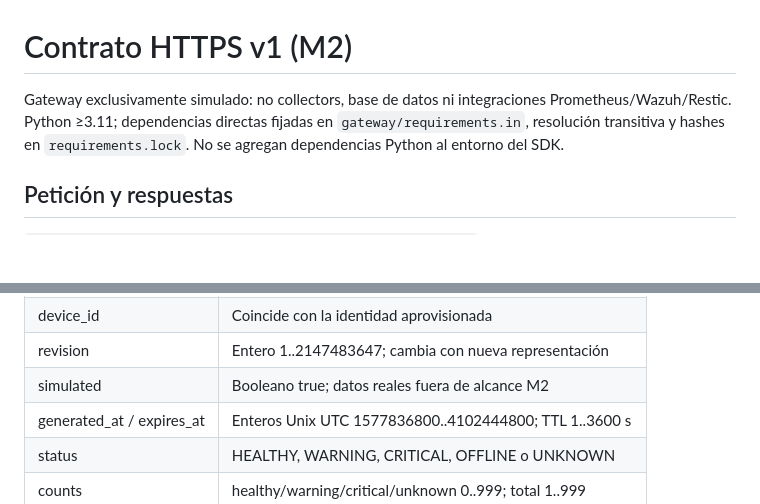
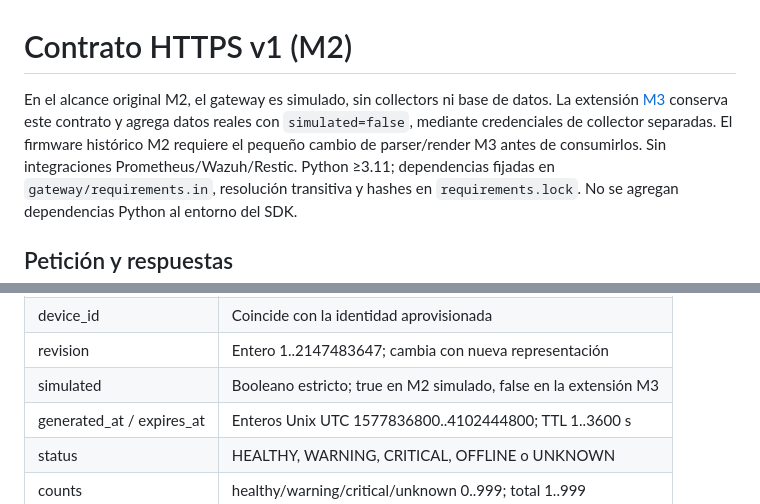
Before and after one commit to jnbntc/infrabadge, a Markdown page: docs/M2-API.md, 2 parts joined by grey strips. GitHub-like rendering; blank space fills up the shorter version.

```diff
--- a/docs/M2-API.md
+++ b/docs/M2-API.md
@@ -1,7 +1,10 @@
 # Contrato HTTPS v1 (M2)
 
-Gateway exclusivamente simulado: no collectors, base de datos ni integraciones
-Prometheus/Wazuh/Restic. Python ≥3.11; dependencias directas fijadas en
+En el alcance original M2, el gateway es simulado, sin collectors ni base de datos.
+La extensión [M3](M3-ARCHITECTURE.md) conserva este contrato y agrega datos reales
+con `simulated=false`, mediante credenciales de collector separadas. El firmware
+histórico M2 requiere el pequeño cambio de parser/render M3 antes de consumirlos.
+Sin integraciones Prometheus/Wazuh/Restic. Python ≥3.11; dependencias fijadas en
 `gateway/requirements.in`, resolución transitiva y hashes en `requirements.lock`.
 No se agregan dependencias Python al entorno del SDK.
 
@@ -29,7 +32,7 @@ Campos obligatorios, sin extras ni duplicados:
 | schema_version | Entero 1 |
 | device_id | Coincide con la identidad aprovisionada |
 | revision | Entero 1..2147483647; cambia con nueva representación |
-| simulated | Booleano true; datos reales fuera de alcance M2 |
+| simulated | Booleano estricto; true en M2 simulado, false en la extensión M3 |
 | generated_at / expires_at | Enteros Unix UTC 1577836800..4102444800; TTL 1..3600 s |
 | status | HEALTHY, WARNING, CRITICAL, OFFLINE o UNKNOWN |
 | counts | healthy/warning/critical/unknown 0..999; total 1..999 |
```
Also changed, not shown: other parts of docs/M2-API.md (+1 -1 lines), docs/M3-VALIDATION.md (+1 -0 lines), docs/SECURITY.md (+3 -2 lines).
